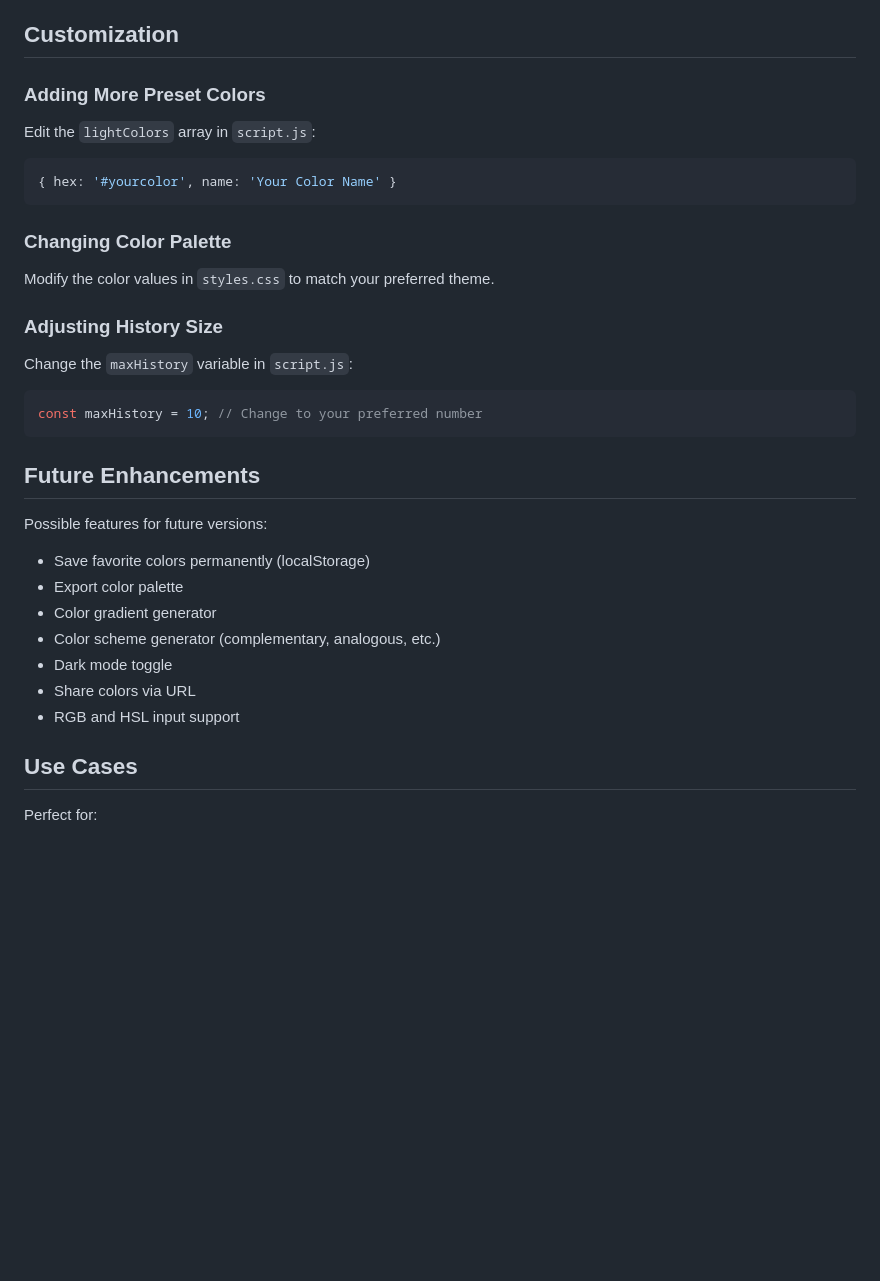
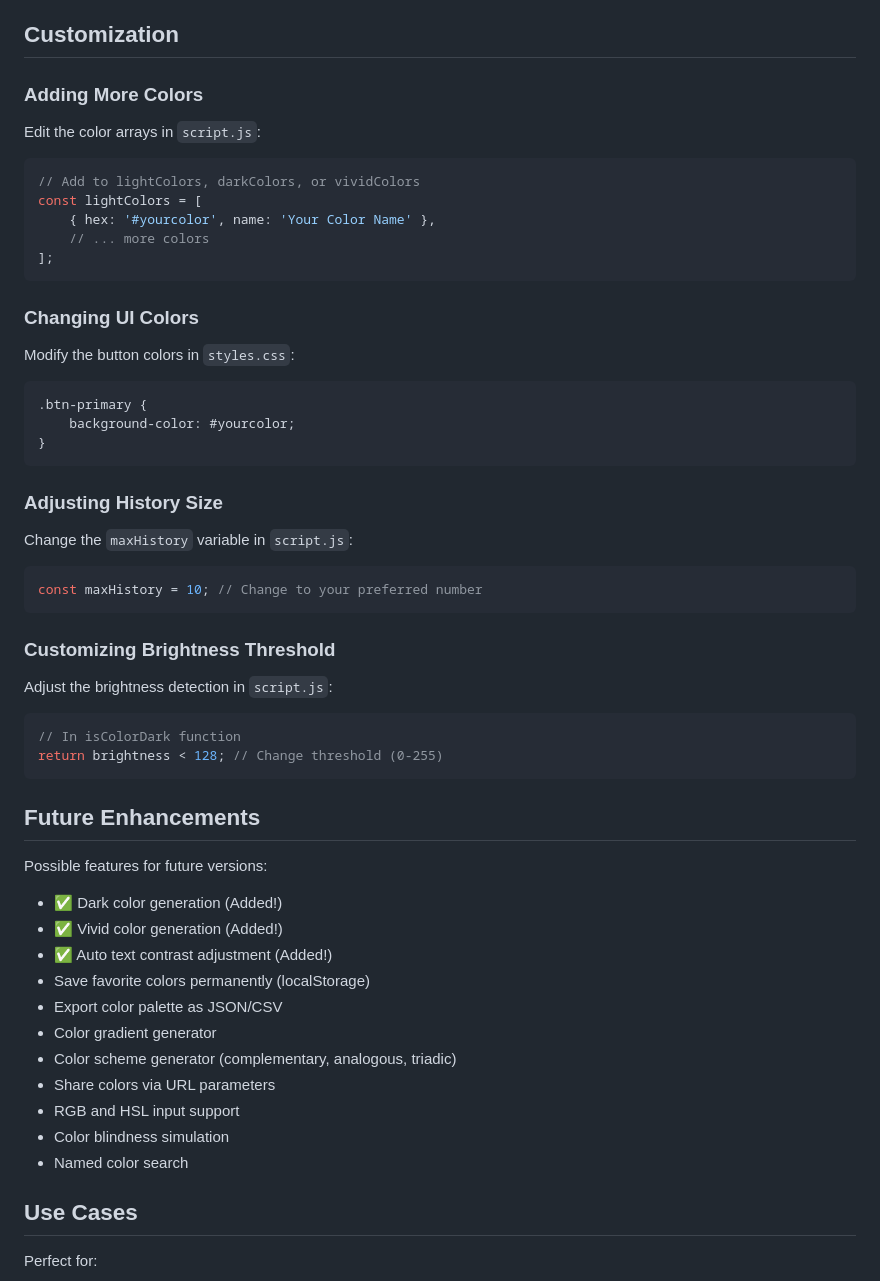
Before and after one commit to Sankrityayana/Background-Color-Changer, a Markdown page: README.md, the part around one of its changes. Drawn GitHub-style; blank space fills up the shorter version.

````diff
--- a/README.md
+++ b/README.md
@@ -151,15 +171,25 @@ No dependencies or build process required!
 
 ## Customization
 
-### Adding More Preset Colors
-Edit the `lightColors` array in `script.js`:
+### Adding More Colors
+Edit the color arrays in `script.js`:
 
 ```javascript
-{ hex: '#yourcolor', name: 'Your Color Name' }
+// Add to lightColors, darkColors, or vividColors
+const lightColors = [
+    { hex: '#yourcolor', name: 'Your Color Name' },
+    // ... more colors
+];
 ```
 
-### Changing Color Palette
-Modify the color values in `styles.css` to match your preferred theme.
+### Changing UI Colors
+Modify the button colors in `styles.css`:
+
+```css
+.btn-primary {
+    background-color: #yourcolor;
+}
+```
 
 ### Adjusting History Size
 Change the `maxHistory` variable in `script.js`:
@@ -168,16 +198,28 @@ Change the `maxHistory` variable in `script.js`:
 const maxHistory = 10; // Change to your preferred number
 ```
 
+### Customizing Brightness Threshold
+Adjust the brightness detection in `script.js`:
+
+```javascript
+// In isColorDark function
+return brightness < 128; // Change threshold (0-255)
+```
+
 ## Future Enhancements
 
 Possible features for future versions:
+- ✅ Dark color generation (Added!)
+- ✅ Vivid color generation (Added!)
+- ✅ Auto text contrast adjustment (Added!)
 - Save favorite colors permanently (localStorage)
-- Export color palette
+- Export color palette as JSON/CSV
 - Color gradient generator
-- Color scheme generator (complementary, analogous, etc.)
-- Dark mode toggle
-- Share colors via URL
+- Color scheme generator (complementary, analogous, triadic)
+- Share colors via URL parameters
 - RGB and HSL input support
+- Color blindness simulation
+- Named color search
 
 ## Use Cases
 
````
Also changed, not shown: other parts of README.md (+62 -42 lines).
